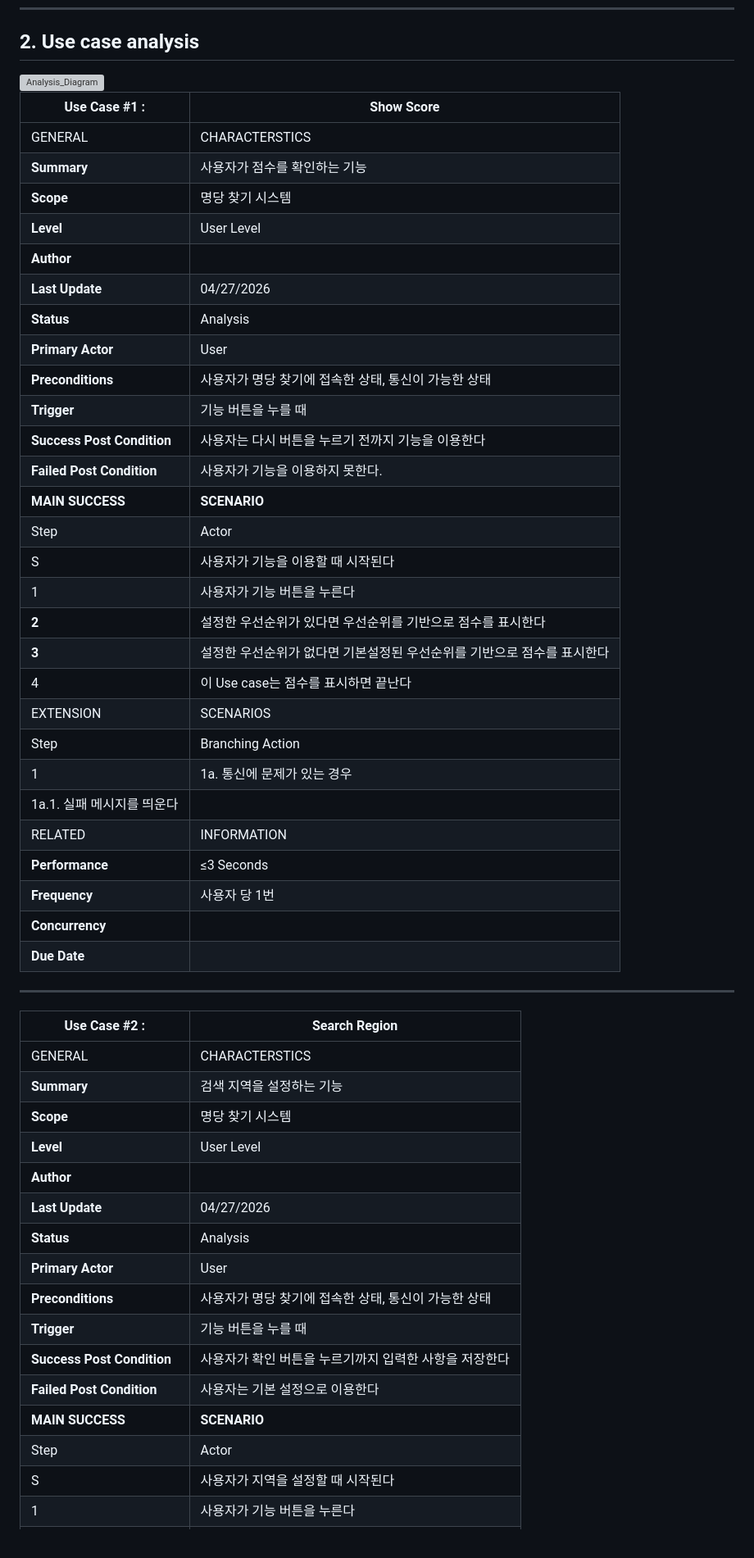
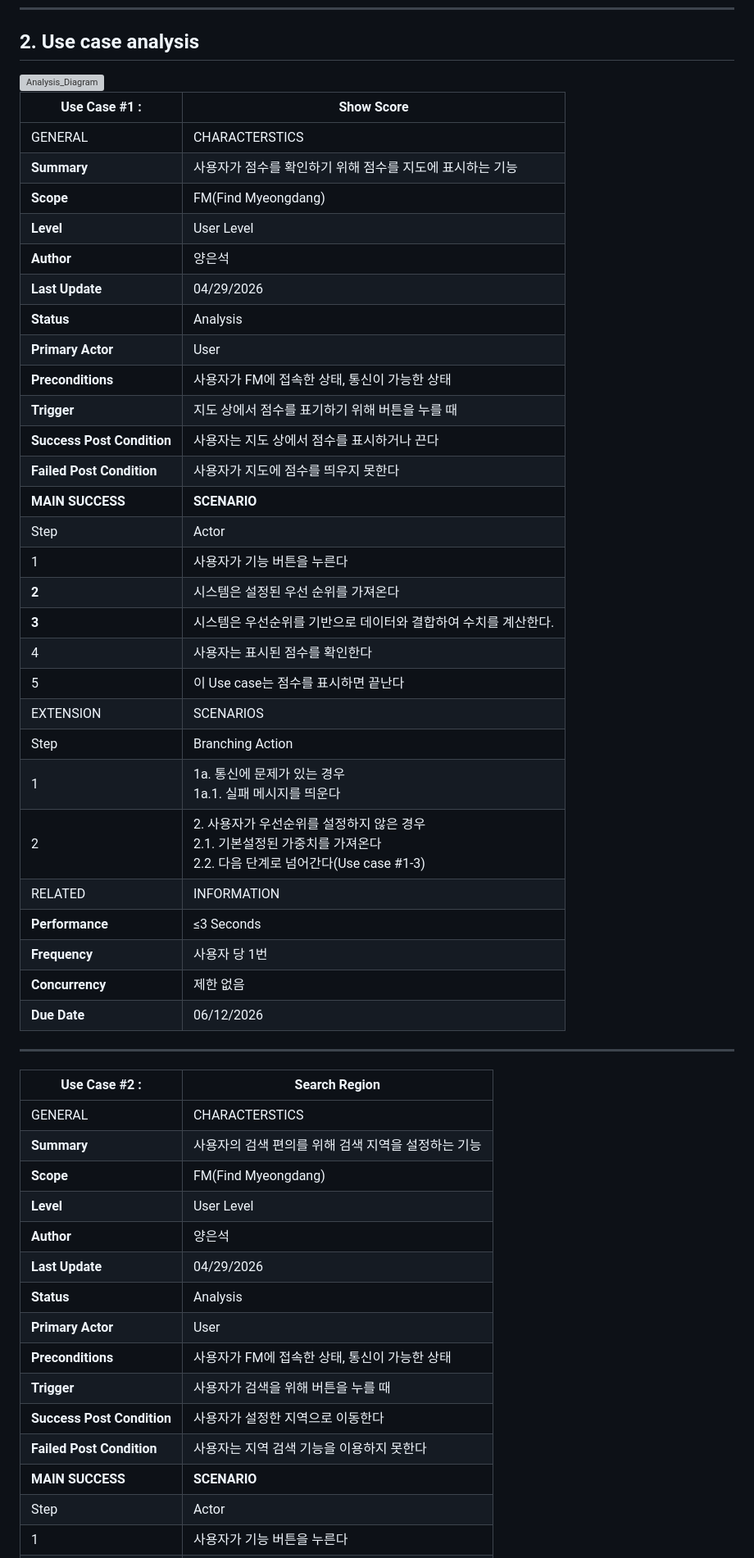
Before and after one commit to Yeunsuk/OSS_Design, a Markdown page: Documents/Analysis_22212068_양은석.md, the part around one of its changes. Shown at 82% size. Drawn GitHub-style; grey boxes are pictures that could not be loaded.

```diff
--- a/Documents/Analysis_22212068_양은석.md
+++ b/Documents/Analysis_22212068_양은석.md
@@ -43,51 +44,50 @@
 | Use Case #1 : | Show Score |
 | --- | --- |
 | GENERAL  | CHARACTERSTICS |
-| **Summary** | 사용자가 점수를 확인하는 기능 |
-| **Scope** | 명당 찾기 시스템 |
+| **Summary** | 사용자가 점수를 확인하기 위해 점수를 지도에 표시하는 기능 |
+| **Scope** | FM(Find Myeongdang) |
 | **Level** | User Level |
-| **Author** |  |
-| **Last Update** | 04/27/2026 |
+| **Author** | 양은석 |
+| **Last Update** | 04/29/2026 |
 | **Status** | Analysis |
 | **Primary Actor** | User |
-| **Preconditions** | 사용자가 명당 찾기에 접속한 상태, 통신이 가능한 상태 |
-| **Trigger** | 기능 버튼을 누를 때 |
-| **Success Post Condition** | 사용자는 다시 버튼을 누르기 전까지 기능을 이용한다 |
-| **Failed Post Condition** | 사용자가 기능을 이용하지 못한다. |
+| **Preconditions** | 사용자가 FM에 접속한 상태, 통신이 가능한 상태 |
+| **Trigger** | 지도 상에서 점수를 표기하기 위해 버튼을 누를 때 |
+| **Success Post Condition** | 사용자는 지도 상에서 점수를 표시하거나 끈다 |
+| **Failed Post Condition** | 사용자가 지도에 점수를 띄우지 못한다 |
 | **MAIN SUCCESS**  | **SCENARIO** |
 | Step | Actor |
-| S | 사용자가 기능을 이용할 때 시작된다 |
 | 1 | 사용자가 기능 버튼을 누른다 |
-| **2** | 설정한 우선순위가 있다면 우선순위를 기반으로 점수를 표시한다 |
-| **3** | 설정한 우선순위가 없다면 기본설정된 우선순위를 기반으로 점수를 표시한다 |
-| 4 | 이 Use case는 점수를 표시하면 끝난다 |
+| **2** | 시스템은 설정된 우선 순위를 가져온다 |
+| **3** | 시스템은 우선순위를 기반으로 데이터와 결합하여 수치를 계산한다. |
+| 4 | 사용자는 표시된 점수를 확인한다 |
+| 5 | 이 Use case는 점수를 표시하면 끝난다 |
 | EXTENSION  | SCENARIOS |
 | Step | Branching Action |
-| 1 | 1a. 통신에 문제가 있는 경우
- 1a.1. 실패 메시지를 띄운다 |
+| 1 | 1a. 통신에 문제가 있는 경우<br> 1a.1. 실패 메시지를 띄운다 |
+| 2 | 2. 사용자가 우선순위를 설정하지 않은 경우<br> 2.1. 기본설정된 가중치를 가져온다<br> 2.2. 다음 단계로 넘어간다(Use case #1-3) |
 | RELATED  | INFORMATION |
 | **Performance** | ≤3 Seconds |
 | **Frequency** | 사용자 당 1번 |
-| **Concurrency** |  |
-| **Due Date** |  |
+| **Concurrency** | 제한 없음 |
+| **Due Date** | 06/12/2026 |
 
 ---
 
 | Use Case #2 : | Search Region |
 | --- | --- |
 | GENERAL  | CHARACTERSTICS |
-| **Summary** | 검색 지역을 설정하는 기능 |
-| **Scope** | 명당 찾기 시스템 |
+| **Summary** | 사용자의 검색 편의를 위해 검색 지역을 설정하는 기능 |
+| **Scope** | FM(Find Myeongdang) |
 | **Level** | User Level |
-| **Author** |  |
-| **Last Update** | 04/27/2026 |
+| **Author** | 양은석 |
+| **Last Update** | 04/29/2026 |
 | **Status** | Analysis |
 | **Primary Actor** | User |
-| **Preconditions** | 사용자가 명당 찾기에 접속한 상태, 통신이 가능한 상태 |
-| **Trigger** | 기능 버튼을 누를 때 |
-| **Success Post Condition** | 사용자가 확인 버튼을 누르기까지 입력한 사항을 저장한다 |
-| **Failed Post Condition** | 사용자는 기본 설정으로 이용한다 |
+| **Preconditions** | 사용자가 FM에 접속한 상태, 통신이 가능한 상태 |
+| **Trigger** | 사용자가 검색을 위해 버튼을 누를 때 |
+| **Success Post Condition** | 사용자가 설정한 지역으로 이동한다 |
+| **Failed Post Condition** | 사용자는 지역 검색 기능을 이용하지 못한다 |
 | **MAIN SUCCESS**  | **SCENARIO** |
 | Step | Actor |
-| S | 사용자가 지역을 설정할 때 시작된다 |
 | 1 | 사용자가 기능 버튼을 누른다 |
```
Also changed, not shown: other parts of Documents/Analysis_22212068_양은석.md (+104 -112 lines).
